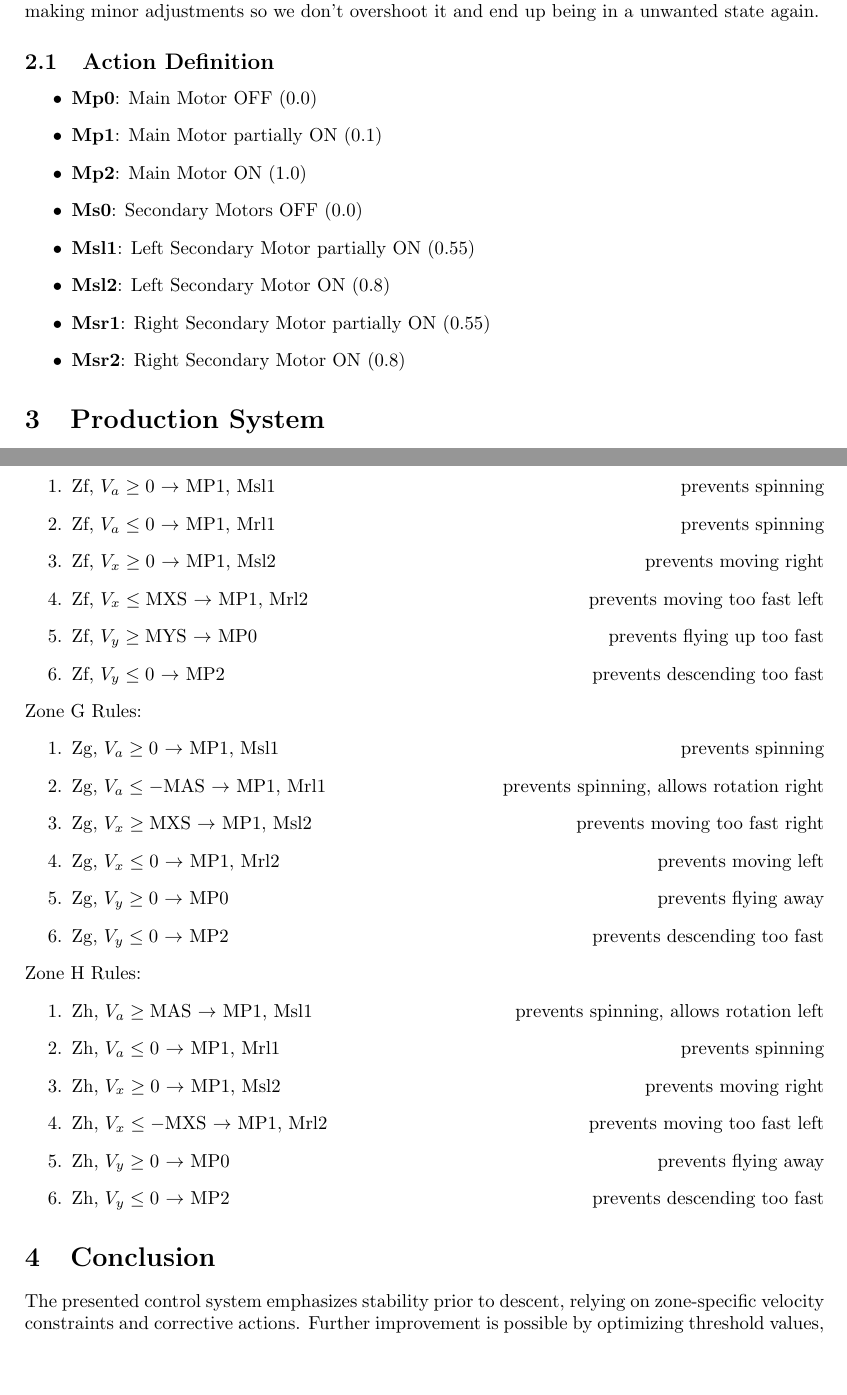
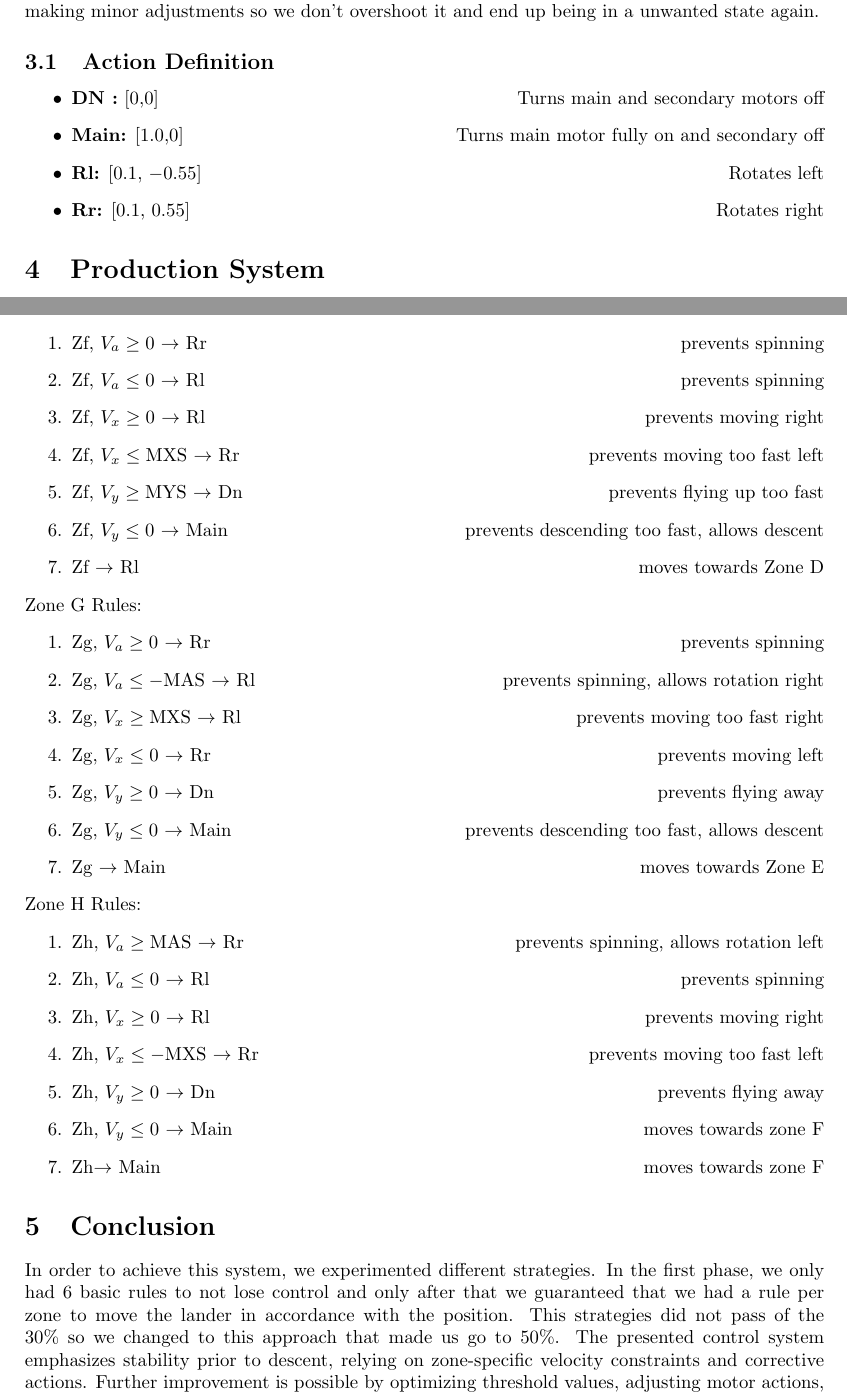
Before and after one commit to Kikols17/uni_FIA2425_lunarlander, a LaTeX document (report/src/main.tex): two parts of pages 4 and 6 of 6, joined at a grey line, cut so that both start at the same text, the shorter picture padded with empty space. Compiled offline with pdfLaTeX.

Commit message:
Updated report

```diff
--- a/report/src/main.tex
+++ b/report/src/main.tex
@@ -24,7 +24,7 @@
 
 
 \title{\textbf{Lunar Lander}}
-\subtitle{Project #1 for Artificial Intelligence Fundamentals}
+\subtitle{Project \#1 for Artificial Intelligence Fundamentals}
 
 \author{Francisco Silva, Miguel Pereira and Guilherme Rodrigues
 \\ Nº 2022213583, 2022232552 and 2022232102 \\ \\
@@ -78,14 +85,10 @@ We utilize the following perceptions to determine horizontal, vertical and angul
 To control the Moon Lander we utilized the actions that were given to us on different levels. They are ON, partially ON and OFF. The partially ON levels help us stabilize the Lunar Lander by making minor adjustments so we don't overshoot it and end up being in a unwanted state again.
 \subsection{Action Definition}
 \begin{itemize}
-    \item \textbf{Mp0}: Main Motor OFF ($0.0$)
-    \item \textbf{Mp1}: Main Motor partially ON ($0.1$)
-    \item \textbf{Mp2}: Main Motor ON ($1.0$)
-    \item \textbf{Ms0}: Secondary Motors OFF ($0.0$)
-    \item \textbf{Msl1}: Left Secondary Motor partially ON ($0.55$)
-    \item \textbf{Msl2}: Left Secondary Motor ON ($0.8$)
-    \item \textbf{Msr1}: Right Secondary Motor partially ON ($0.55$)
-    \item \textbf{Msr2}: Right Secondary Motor ON ($0.8$)
+   \item \textbf{DN :} [$0$,$0$] \hfill Turns main and secondary motors off
+   \item \textbf{Main:} [$1.0$,$0$] \hfill Turns main motor fully on and secondary off
+   \item \textbf{Rl:} [$0.1$, $-0.55$] \hfill Rotates left
+   \item \textbf{Rr:} [$0.1$, $0.55$] \hfill Rotates right
 \end{itemize}
 
 \section{Production System}
@@ -167,35 +175,39 @@ The final production system adjusts control rules based on the current zone and
 
 \noindent{Zone F  Rules:}
 \begin{enumerate}
-    \item Zf, $V_a \geq 0$ $\rightarrow$ MP1, Msl1 \hfill prevents spinning
-    \item Zf, $V_a \leq 0$ $\rightarrow$ MP1, Mrl1 \hfill prevents spinning
-    \item Zf, $V_x \geq 0$ $\rightarrow$ MP1, Msl2 \hfill prevents moving right
-    \item Zf, $V_x \leq \text{MXS}$ $\rightarrow$ MP1, Mrl2 \hfill prevents moving too fast left
-    \item Zf, $V_y \geq \text{MYS}$ $\rightarrow$ MP0 \hfill prevents flying up too fast
-    \item Zf, $V_y \leq 0$ $\rightarrow$ MP2 \hfill prevents descending too fast
+    \item Zf, $V_a \geq 0$ $\rightarrow$ Rr \hfill prevents spinning
+    \item Zf, $V_a \leq 0$ $\rightarrow$ Rl \hfill prevents spinning
+    \item Zf, $V_x \geq 0$ $\rightarrow$ Rl \hfill prevents moving right
+    \item Zf, $V_x \leq \text{MXS}$ $\rightarrow$ Rr \hfill prevents moving too fast left
+    \item Zf, $V_y \geq \text{MYS}$ $\rightarrow$ Dn \hfill prevents flying up too fast
+    \item Zf, $V_y \leq 0$ $\rightarrow$ Main \hfill prevents descending too fast, allows descent
+     \item Zf $\rightarrow$ Rl \hfill moves towards Zone D
 \end{enumerate}
 
 \noindent{Zone G  Rules:}
 \begin{enumerate}
-    \item Zg, $V_a \geq 0$ $\rightarrow$ MP1, Msl1 \hfill prevents spinning
-    \item Zg, $V_a \leq -\text{MAS}$ $\rightarrow$ MP1, Mrl1 \hfill prevents spinning, allows rotation right
-    \item Zg, $V_x \geq \text{MXS}$ $\rightarrow$ MP1, Msl2 \hfill prevents moving too fast right
-    \item Zg, $V_x \leq 0$ $\rightarrow$ MP1, Mrl2 \hfill prevents moving left
-    \item Zg, $V_y \geq 0$ $\rightarrow$ MP0 \hfill prevents flying away
-    \item Zg, $V_y \leq 0$ $\rightarrow$ MP2 \hfill prevents descending too fast
+    \item Zg, $V_a \geq 0$ $\rightarrow$ Rr \hfill prevents spinning
+    \item Zg, $V_a \leq -\text{MAS}$ $\rightarrow$ Rl \hfill prevents spinning, allows rotation right
+    \item Zg, $V_x \geq \text{MXS}$ $\rightarrow$ Rl \hfill prevents moving too fast right
+    \item Zg, $V_x \leq 0$ $\rightarrow$ Rr \hfill prevents moving left
+    \item Zg, $V_y \geq 0$ $\rightarrow$ Dn \hfill prevents flying away
+    \item Zg, $V_y \leq 0$ $\rightarrow$ Main \hfill prevents descending too fast, allows descent
+    \item Zg $\rightarrow$ Main \hfill moves towards Zone E
     \end{enumerate}
 
 \noindent{Zone H  Rules:}
 \begin{enumerate}
-    \item Zh, $V_a \geq \text{MAS}$ $\rightarrow$ MP1, Msl1 \hfill prevents spinning, allows rotation left
-    \item Zh, $V_a \leq 0$ $\rightarrow$ MP1, Mrl1 \hfill prevents spinning
-    \item Zh, $V_x \geq 0$ $\rightarrow$ MP1, Msl2 \hfill prevents moving right
-    \item Zh, $V_x \leq -\text{MXS}$ $\rightarrow$ MP1, Mrl2 \hfill prevents moving too fast left
-    \item Zh, $V_y \geq 0$ $\rightarrow$ MP0 \hfill prevents flying away
-    \item Zh, $V_y \leq 0$ $\rightarrow$ MP2 \hfill prevents descending too fast
+    \item Zh, $V_a \geq \text{MAS}$ $\rightarrow$ Rr \hfill prevents spinning, allows rotation left
+    \item Zh, $V_a \leq 0$ $\rightarrow$ Rl \hfill prevents spinning
+    \item Zh, $V_x \geq 0$ $\rightarrow$ Rl \hfill prevents moving right
+    \item Zh, $V_x \leq -\text{MXS}$ $\rightarrow$ Rr \hfill prevents moving too fast left
+    \item Zh, $V_y \geq 0$ $\rightarrow$ Dn \hfill prevents flying away
+    \item Zh, $V_y \leq 0$ $\rightarrow$ Main \hfill moves towards zone F
+    \item Zh$\rightarrow$ Main \hfill moves towards zone F
 \end{enumerate}
 
 \section{Conclusion}
-The presented control system emphasizes stability prior to descent, relying on zone-specific velocity constraints and corrective actions. Further improvement is possible by optimizing threshold values, adjusting motor actions, modifying zone boundaries, and incorporating combined perceptions to handle complex scenarios beyond the current system's capabilities.
+In order to achieve this system, we experimented different strategies. In the first phase, we only had 6 basic rules to not lose control and only after that we guaranteed that we had a rule per zone to move the lander in accordance with the position. This strategies did not pass of the 30\% so we changed to this approach that made us go to 50\%.
+The presented control system emphasizes stability prior to descent, relying on zone-specific velocity constraints and corrective actions. Further improvement is possible by optimizing threshold values, adjusting motor actions, modifying zone boundaries, and incorporating combined perceptions to handle complex scenarios beyond the current system's capabilities.
 
 \end{document}
```
Also changed, not shown: report/src/main.tex (90 more changed lines).
